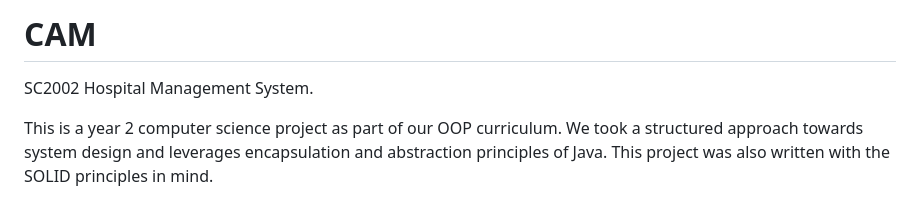
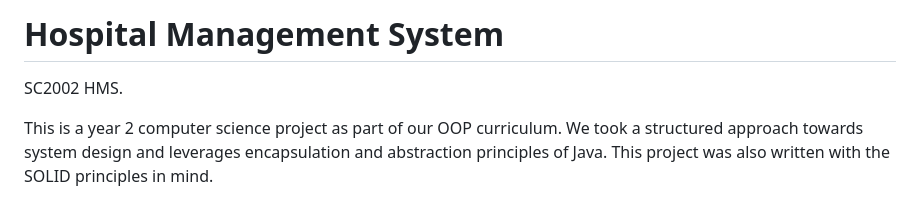
Before and after one commit to kaibin157/SC2002-SCSI-Group6, a Markdown page: README.md, the part around the change. GitHub-like rendering.

```diff
--- a/README.md
+++ b/README.md
@@ -1,5 +1,5 @@
-# CAM
-SC2002 Hospital Management System. <br>
+# Hospital Management System
+SC2002 HMS. <br>
 
 This is a year 2 computer science project as part of our OOP curriculum. We took a structured approach towards system design and leverages encapsulation and abstraction principles of Java. This project was also written with the SOLID principles in mind.
 <br><br>
```
